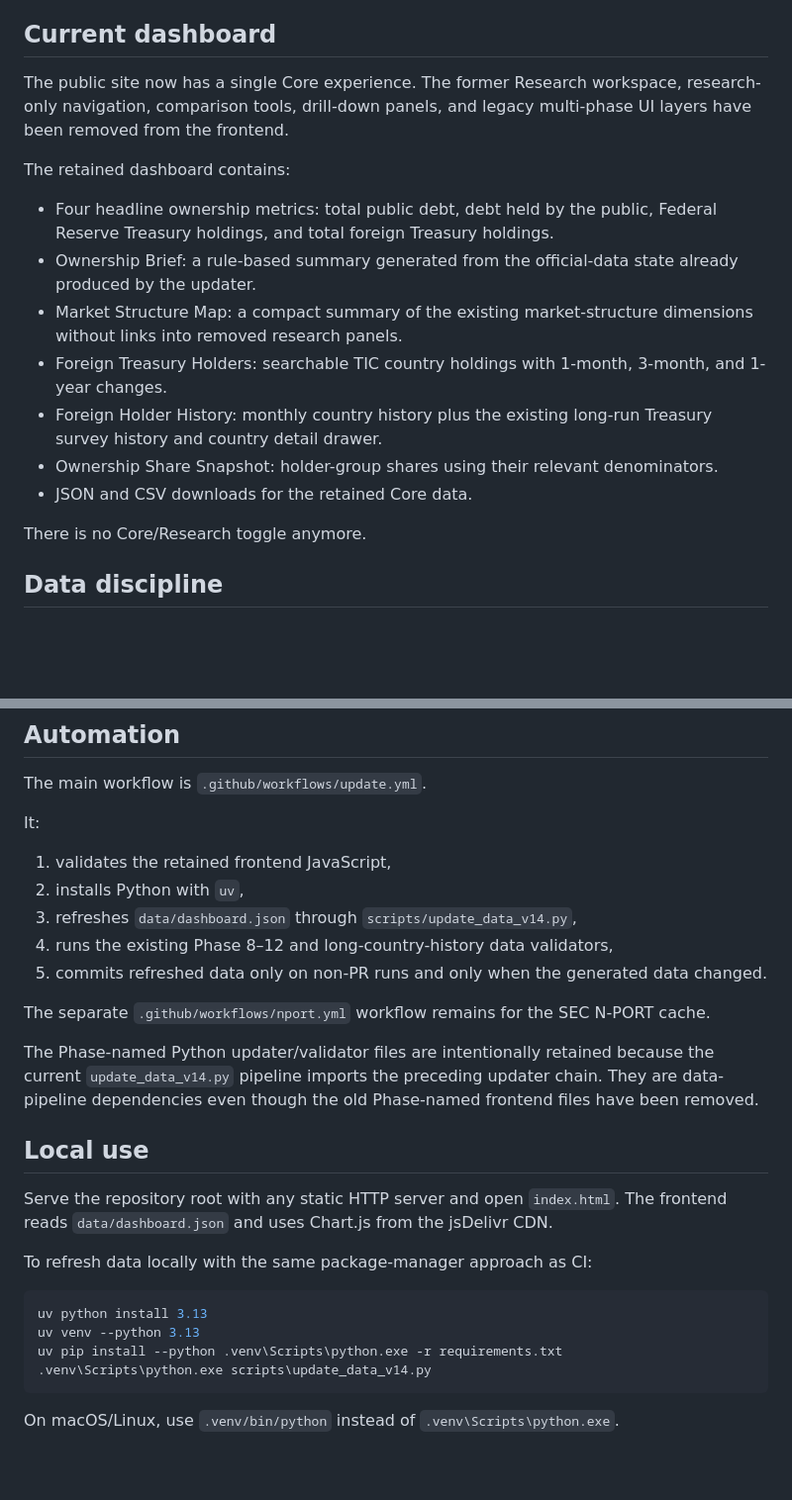
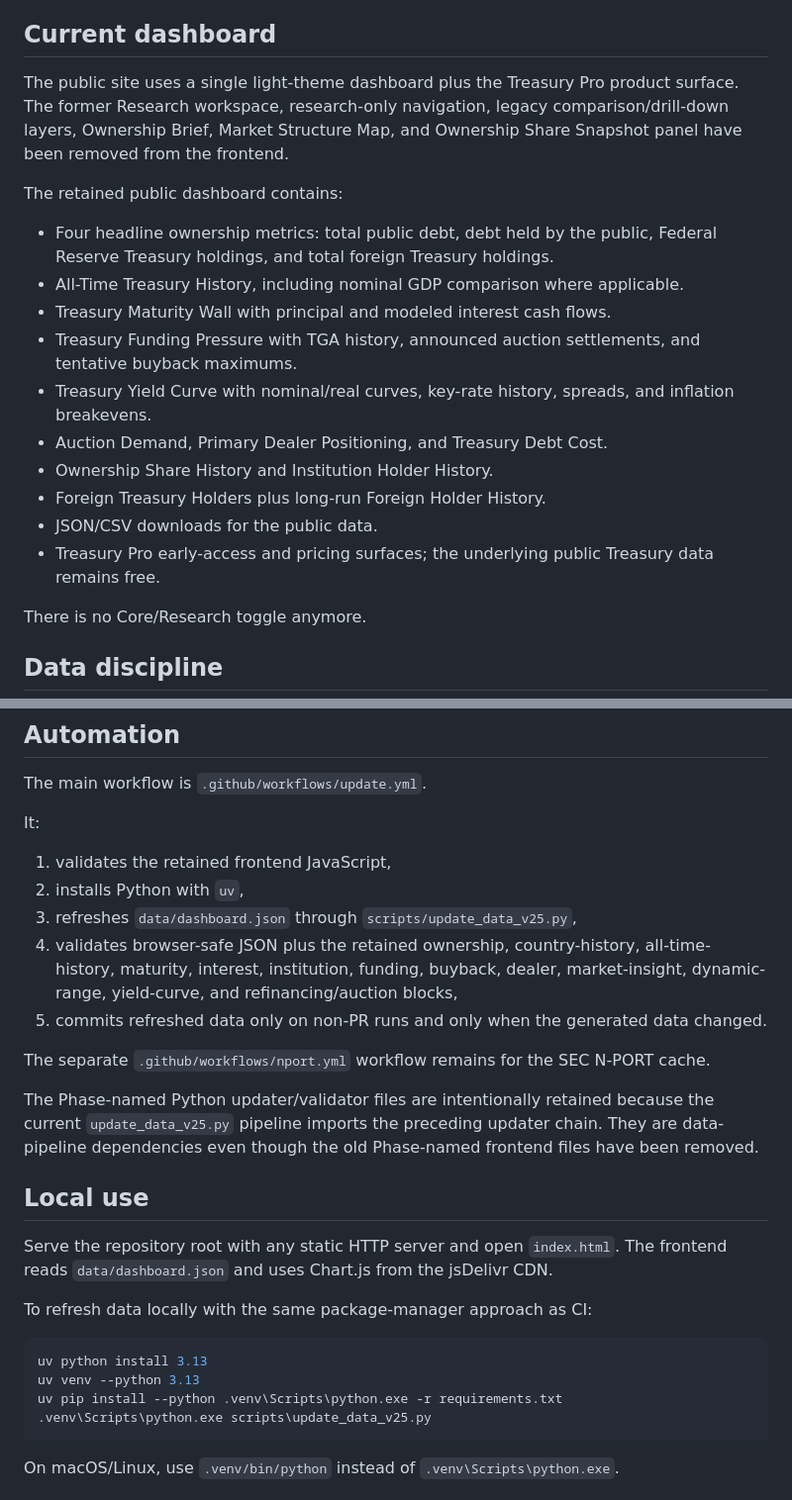
Before and after one commit to Vasuki8/us-treasury-holder-tracker, a Markdown page: README.md, 2 parts joined by grey strips. Shown at 99% size. GitHub-like rendering; blank space fills up the shorter version.

Commit message:
Align README with current dashboard and updater

````diff
--- a/README.md
+++ b/README.md
@@ -4,17 +4,20 @@ A focused GitHub Pages dashboard for understanding who owns U.S. Treasuries usin
 
 ## Current dashboard
 
-The public site now has a single Core experience. The former Research workspace, research-only navigation, comparison tools, drill-down panels, and legacy multi-phase UI layers have been removed from the frontend.
+The public site uses a single light-theme dashboard plus the Treasury Pro product surface. The former Research workspace, research-only navigation, legacy comparison/drill-down layers, Ownership Brief, Market Structure Map, and Ownership Share Snapshot panel have been removed from the frontend.
 
-The retained dashboard contains:
+The retained public dashboard contains:
 
 - Four headline ownership metrics: total public debt, debt held by the public, Federal Reserve Treasury holdings, and total foreign Treasury holdings.
-- Ownership Brief: a rule-based summary generated from the official-data state already produced by the updater.
-- Market Structure Map: a compact summary of the existing market-structure dimensions without links into removed research panels.
-- Foreign Treasury Holders: searchable TIC country holdings with 1-month, 3-month, and 1-year changes.
-- Foreign Holder History: monthly country history plus the existing long-run Treasury survey history and country detail drawer.
-- Ownership Share Snapshot: holder-group shares using their relevant denominators.
-- JSON and CSV downloads for the retained Core data.
+- All-Time Treasury History, including nominal GDP comparison where applicable.
+- Treasury Maturity Wall with principal and modeled interest cash flows.
+- Treasury Funding Pressure with TGA history, announced auction settlements, and tentative buyback maximums.
+- Treasury Yield Curve with nominal/real curves, key-rate history, spreads, and inflation breakevens.
+- Auction Demand, Primary Dealer Positioning, and Treasury Debt Cost.
+- Ownership Share History and Institution Holder History.
+- Foreign Treasury Holders plus long-run Foreign Holder History.
+- JSON/CSV downloads for the public data.
+- Treasury Pro early-access and pricing surfaces; the underlying public Treasury data remains free.
 
 There is no Core/Research toggle anymore.
 
@@ -47,13 +50,13 @@ It:
 
 1. validates the retained frontend JavaScript,
 2. installs Python with `uv`,
-3. refreshes `data/dashboard.json` through `scripts/update_data_v14.py`,
-4. runs the existing Phase 8–12 and long-country-history data validators,
+3. refreshes `data/dashboard.json` through `scripts/update_data_v25.py`,
+4. validates browser-safe JSON plus the retained ownership, country-history, all-time-history, maturity, interest, institution, funding, buyback, dealer, market-insight, dynamic-range, yield-curve, and refinancing/auction blocks,
 5. commits refreshed data only on non-PR runs and only when the generated data changed.
 
 The separate `.github/workflows/nport.yml` workflow remains for the SEC N-PORT cache.
 
-The Phase-named Python updater/validator files are intentionally retained because the current `update_data_v14.py` pipeline imports the preceding updater chain. They are data-pipeline dependencies even though the old Phase-named frontend files have been removed.
+The Phase-named Python updater/validator files are intentionally retained because the current `update_data_v25.py` pipeline imports the preceding updater chain. They are data-pipeline dependencies even though the old Phase-named frontend files have been removed.
 
 ## Local use
 
@@ -65,7 +68,7 @@ To refresh data locally with the same package-manager approach as CI:
 uv python install 3.13
 uv venv --python 3.13
 uv pip install --python .venv\Scripts\python.exe -r requirements.txt
-.venv\Scripts\python.exe scripts\update_data_v14.py
+.venv\Scripts\python.exe scripts\update_data_v25.py
 ```
 
 On macOS/Linux, use `.venv/bin/python` instead of `.venv\Scripts\python.exe`.
````
